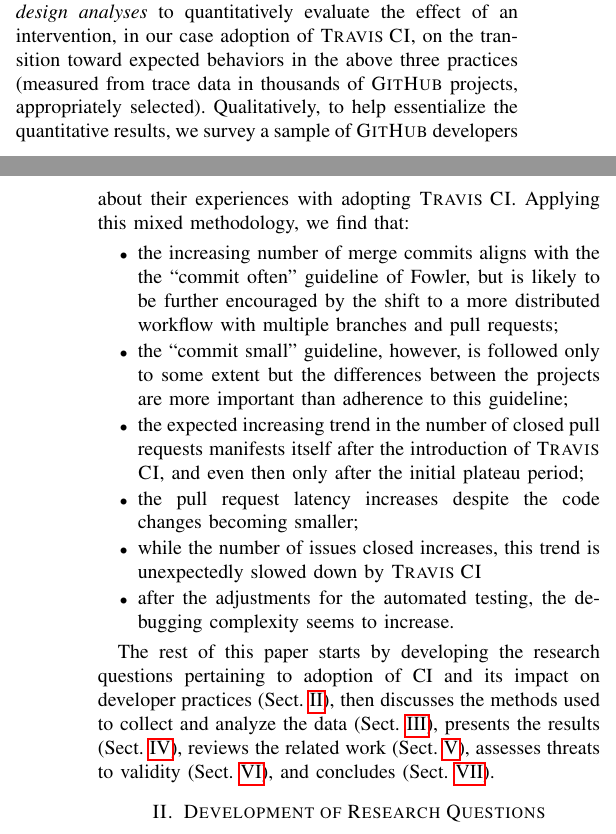
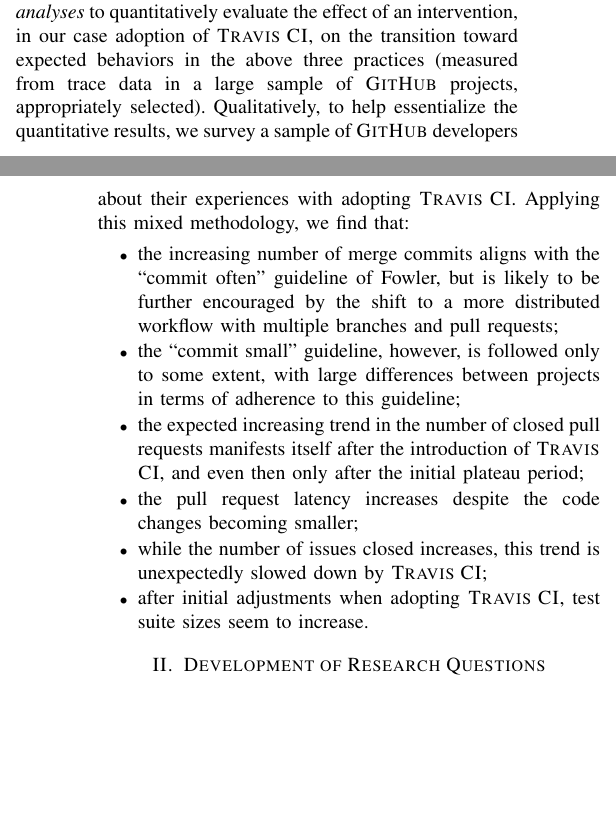
Before and after one commit to ntu-juking/asepaper, a LaTeX paper (CI_Adoption.tex, which reads intro.tex): two parts of the columns of pages 1 and 2 of 12, joined at a grey line, cut so that both start at the same text, the shorter picture padded with empty space. Compiled offline with pdfLaTeX; a missing font is replaced by an installed copy or a similar font; a LaTeX package or settings file that is missing is left out.

Commit message:
Small edits, working on CR

```diff
--- a/intro.tex
+++ b/intro.tex
@@ -77,7 +77,7 @@
 To this end, we introduce \emph{regression
 discontinuity design analyses} to quantitatively evaluate the effect of an intervention, in our case
 adoption of \Tvis, on the transition toward expected behaviors in the
-above three practices (measured from trace data in thousands of
+above three practices (measured from trace data in a large sample of
 \GH projects, appropriately selected).
 Qualitatively, to help essentialize the quantitative results, we survey a
 sample of \GH developers about their experiences with adopting \Tvis.
@@ -86,22 +86,27 @@
 \bv{This needs to be updated}
 \begin{itemize}
 
-\item the increasing number of merge commits aligns with the the ``commit often'' guideline of Fowler, but is likely to be further encouraged by the shift to a more distributed workflow with multiple branches and pull requests;
-\item the ``commit small'' guideline, however, is followed only to some extent but the differences between the projects are more important than adherence to this guideline;
+\item the increasing number of merge commits aligns with the ``commit often''
+guideline of Fowler, but is likely to be further encouraged by the shift to a more
+distributed workflow with multiple branches and pull requests;
+\item the ``commit small'' guideline, however, is followed only to some extent, with
+large differences between projects in terms of adherence to this guideline;
+% but the differences between the projects are more important than adherence to this guideline;
 \item the expected increasing trend in the number of closed pull requests manifests itself after the introduction of \Tvis, and even then only after the initial plateau period;
 \item the pull request latency increases  despite the code changes becoming smaller;
-\item while the number of issues closed increases, this trend is unexpectedly slowed down by \Tvis
-\item after the adjustments for the automated testing, the debugging complexity seems to increase.
+\item while the number of issues closed increases, this trend is unexpectedly slowed down by \Tvis;
+\item after initial adjustments when adopting \Tvis, test suite sizes seem to increase.
+%automated testing, the debugging complexity seems to increase.
 \end{itemize}
 
 
-The rest of this paper starts by developing the research questions
-pertaining to adoption of CI and its impact on developer practices
-(Sect.~\ref{sec:background}), then discusses the methods used to collect
-and analyze the data (Sect.~\ref{sec:method}), presents the results
-(Sect.~\ref{sec:results}), reviews the related work (Sect.~\ref{sec:rw}),
-assesses threats to validity (Sect.~\ref{sec:threats}), and concludes
-(Sect.~\ref{sec:conc}).
+%The rest of this paper starts by developing the research questions
+%pertaining to adoption of CI and its impact on developer practices
+%(Sect.~\ref{sec:background}), then discusses the methods used to collect
+%and analyze the data (Sect.~\ref{sec:method}), presents the results
+%(Sect.~\ref{sec:results}), reviews the related work (Sect.~\ref{sec:rw}),
+%assesses threats to validity (Sect.~\ref{sec:threats}), and concludes
+%(Sect.~\ref{sec:conc}).
 
 %In what follows, we tell this paper's story in a carefully crafted, yet mostly standard multisectioned format, beginning with the inimitable background and theory section, followed by an exemplary part on methodology, culminating in our tight results and logical discussion, with our long reaching conclusions, and the unavoidable threats to validity section bringing up the rear. \bv{Change this paragraph}
 
```
Also changed, not shown: CI_Adoption.tex (+5 -0 lines), intro.tex (2 more changed lines), 1 other file.
